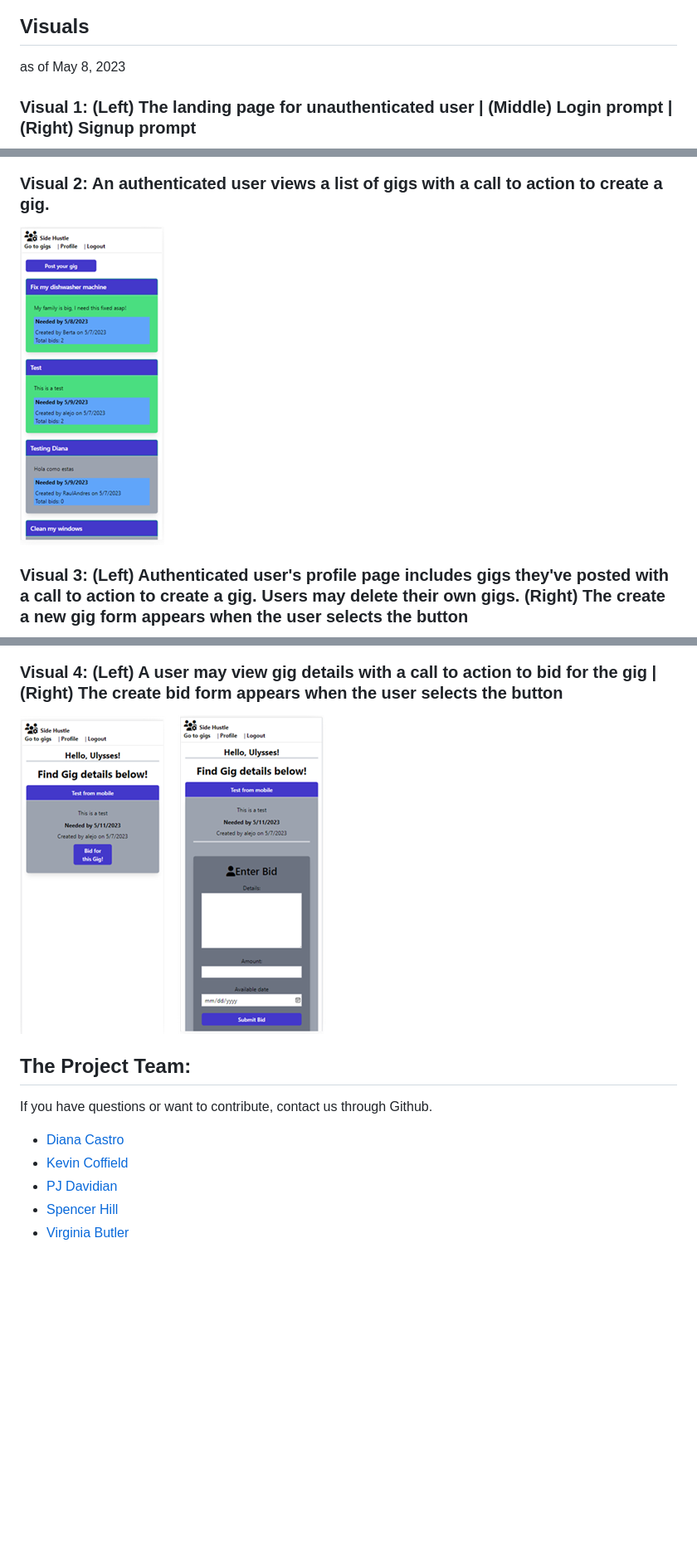
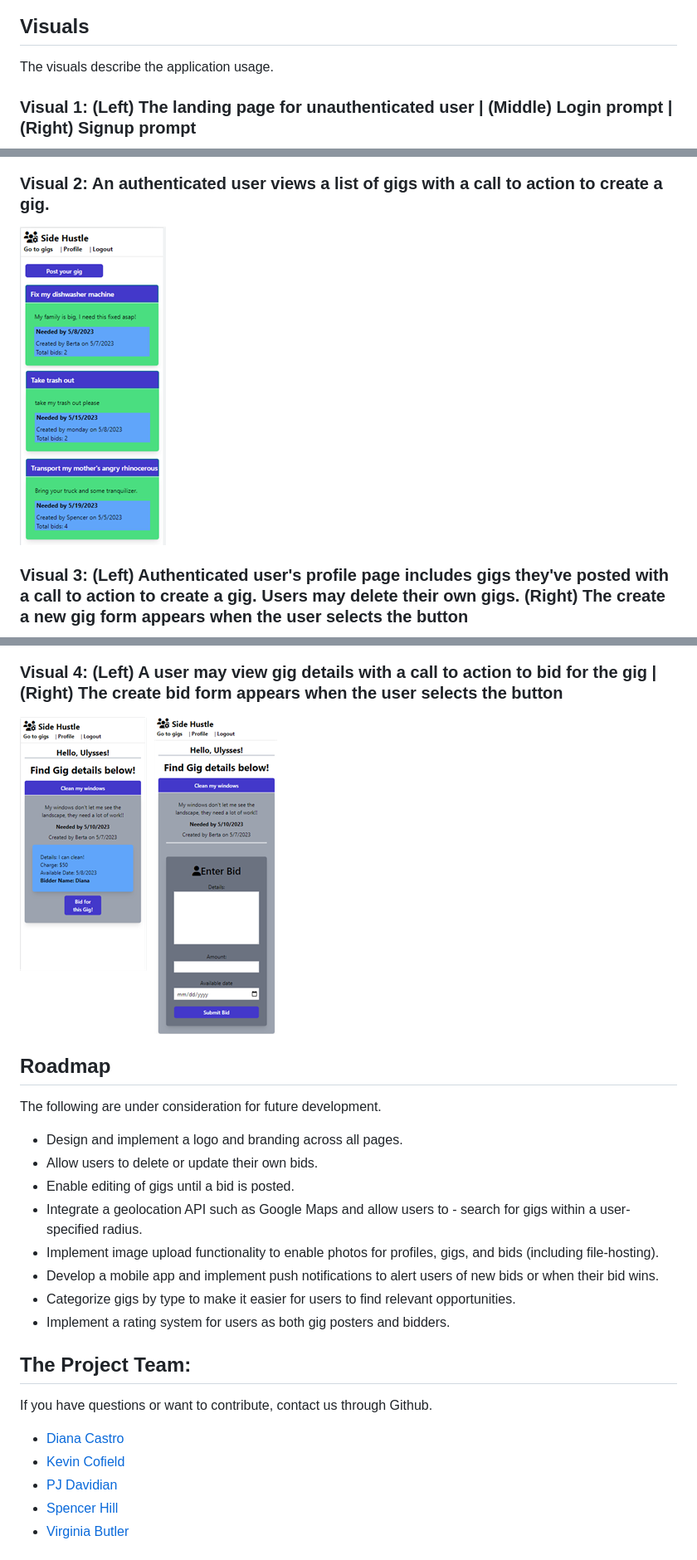
Before and after one commit to dimartoro/side-hustle, a Markdown page: README.md, 3 parts joined by grey strips. Shown: that part at 83% size. Drawn GitHub-style; pictures changed too: public/images/sh_visual_bids_4.png, public/images/sh_visual_hp_authenticated_2.png; blank space fills up the shorter version.

Commit message:
updated readme content and two images

```diff
--- a/README.md
+++ b/README.md
@@ -86,11 +95,7 @@ SO THAT I can bid on a gig to get a short term job.
 
 
 ## Visuals
-
-
-as of May 8, 2023
-
-
+The visuals describe the application usage.
 
 ### Visual 1: (Left) The landing page for unauthenticated user | (Middle) Login prompt | (Right) Signup prompt
 
@@ -116,12 +121,28 @@ as of May 8, 2023
 ![Step 6 of 6](./public/images/sh_visual_bids_4.png)
 
 
+## Roadmap
+
+
+The following are under consideration for future development.
+
+
+- Design and implement a logo and branding across all pages.
+- Allow users to delete or update their own bids.
+- Enable editing of gigs until a bid is posted.
+- Integrate a geolocation API such as Google Maps and allow users to - search for gigs within a user-specified radius.
+- Implement image upload functionality to enable photos for profiles, gigs, and bids (including file-hosting).
+- Develop a mobile app and implement push notifications to alert users of new bids or when their bid wins.
+- Categorize gigs by type to make it easier for users to find relevant opportunities.
+- Implement a rating system for users as both gig posters and bidders.
+
+
 ## The Project Team:
 
 If you have questions or want to contribute, contact us through Github.
 
 - [Diana Castro](https://github.com/dimartoro)
-- [Kevin Coffield](https://github.com/Nephew20)
+- [Kevin Cofield](https://github.com/Nephew20)
 - [PJ Davidian](https://github.com/peejd)
 - [Spencer Hill](https://github.com/dspnc)
 - [Virginia Butler](https://github.com/vwbutler)
```
Also changed, not shown: other parts of README.md (+11 -2 lines).
